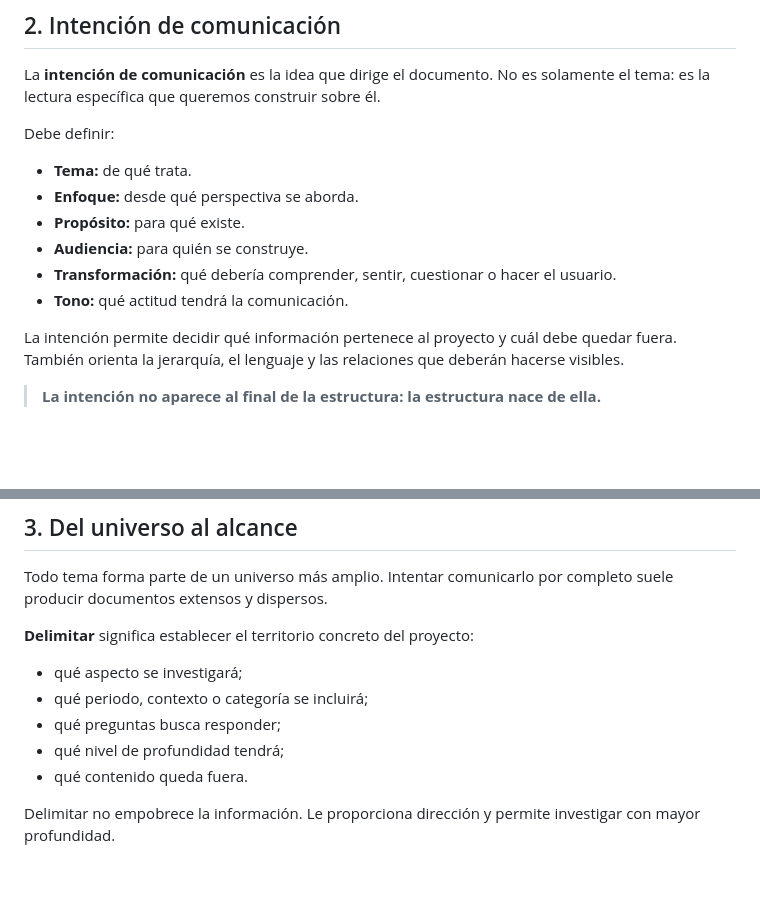
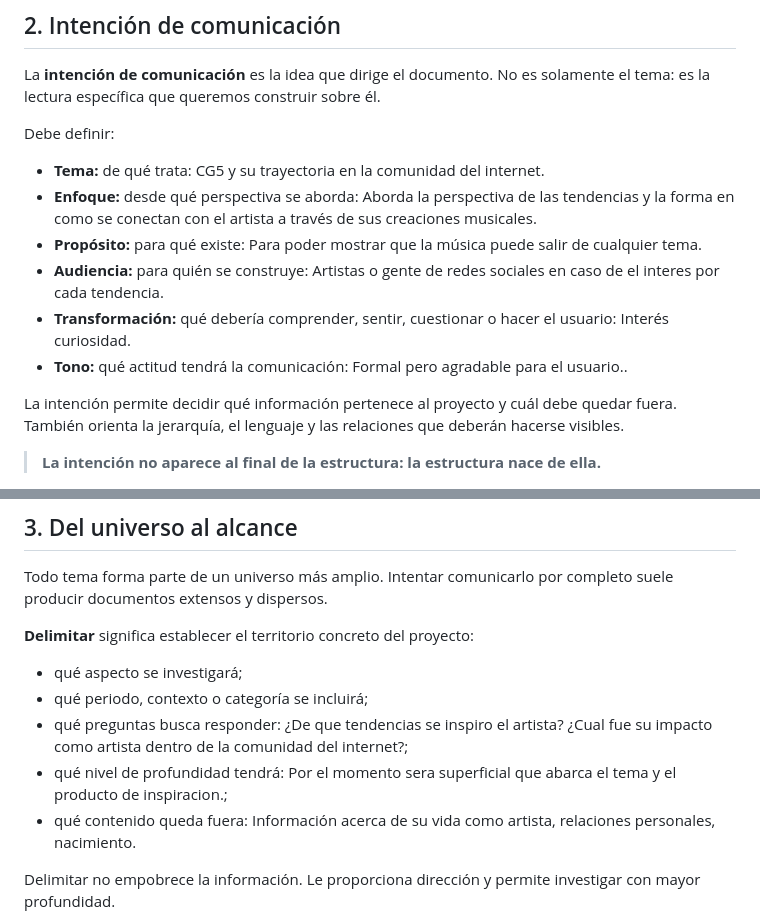
Before and after one commit to AndVazqGonz/CG5, a Markdown page: INFO.md, 2 parts joined by grey strips. Rendered like a GitHub page; blank space fills up the shorter version.

Commit message:
added info plus

```diff
--- a/INFO.md
+++ b/INFO.md
@@ -57,12 +57,12 @@ La **intención de comunicación** es la idea que dirige el documento. No es sol
 
 Debe definir:
 
-- **Tema:** de qué trata.
-- **Enfoque:** desde qué perspectiva se aborda.
-- **Propósito:** para qué existe.
-- **Audiencia:** para quién se construye.
-- **Transformación:** qué debería comprender, sentir, cuestionar o hacer el usuario.
-- **Tono:** qué actitud tendrá la comunicación.
+- **Tema:** de qué trata: CG5 y su trayectoria en la comunidad del internet.
+- **Enfoque:** desde qué perspectiva se aborda: Aborda la perspectiva de las tendencias y la forma en como se conectan con el artista a través de sus creaciones musicales.
+- **Propósito:** para qué existe: Para poder mostrar que la música puede salir de cualquier tema.
+- **Audiencia:** para quién se construye: Artistas o gente de redes sociales en caso de el interes por cada tendencia.
+- **Transformación:** qué debería comprender, sentir, cuestionar o hacer el usuario: Interés curiosidad.
+- **Tono:** qué actitud tendrá la comunicación: Formal pero agradable para el usuario..
 
 La intención permite decidir qué información pertenece al proyecto y cuál debe quedar fuera. También orienta la jerarquía, el lenguaje y las relaciones que deberán hacerse visibles.
 
@@ -78,9 +78,9 @@ Todo tema forma parte de un universo más amplio. Intentar comunicarlo por compl
 
 - qué aspecto se investigará;
 - qué periodo, contexto o categoría se incluirá;
-- qué preguntas busca responder;
-- qué nivel de profundidad tendrá;
-- qué contenido queda fuera.
+- qué preguntas busca responder: ¿De que tendencias se inspiro el artista? ¿Cual fue su impacto como artista dentro de la comunidad del internet?;
+- qué nivel de profundidad tendrá: Por el momento sera superficial que abarca el tema y el producto de inspiracion.;
+- qué contenido queda fuera: Información acerca de su vida como artista, relaciones personales, nacimiento.
 
 Delimitar no empobrece la información. Le proporciona dirección y permite investigar con mayor profundidad.
 
```
Also changed, not shown: CG5_Tendencias_e_Inspiracion_Musical.md (added, +428 -0 lines).
